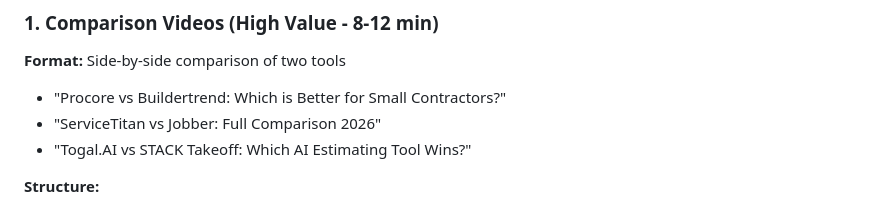
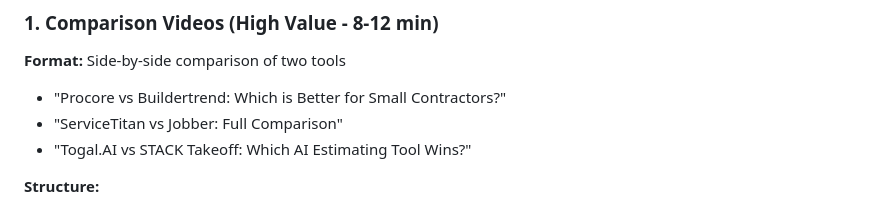
Before and after one commit to joshrkay/affiliate_construction_tech, a Markdown page: YOUTUBE_CONTENT_STRATEGY.md, the part around the change. Drawn GitHub-style.

Commit message:
Update YOUTUBE_CONTENT_STRATEGY.md
Co-authored-by: gemini-code-assist[bot] <176961590+gemini-code-assist[bot]@users.noreply.github.com>

```diff
--- a/YOUTUBE_CONTENT_STRATEGY.md
+++ b/YOUTUBE_CONTENT_STRATEGY.md
@@ -10,7 +10,7 @@ Drive traffic to bestconstructionapps.com through video content featuring softwa
 ### 1. Comparison Videos (High Value - 8-12 min)
 **Format:** Side-by-side comparison of two tools
 - "Procore vs Buildertrend: Which is Better for Small Contractors?"
-- "ServiceTitan vs Jobber: Full Comparison 2026"
+- "ServiceTitan vs Jobber: Full Comparison"
 - "Togal.AI vs STACK Takeoff: Which AI Estimating Tool Wins?"
 
 **Structure:**
```
